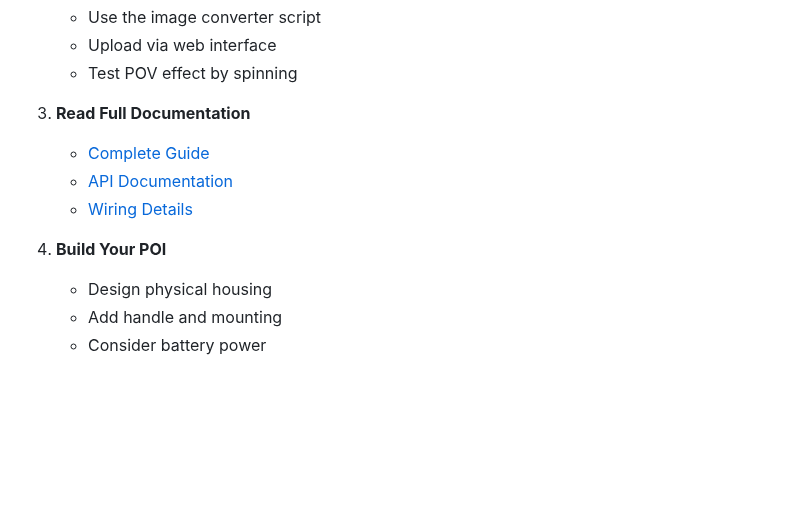
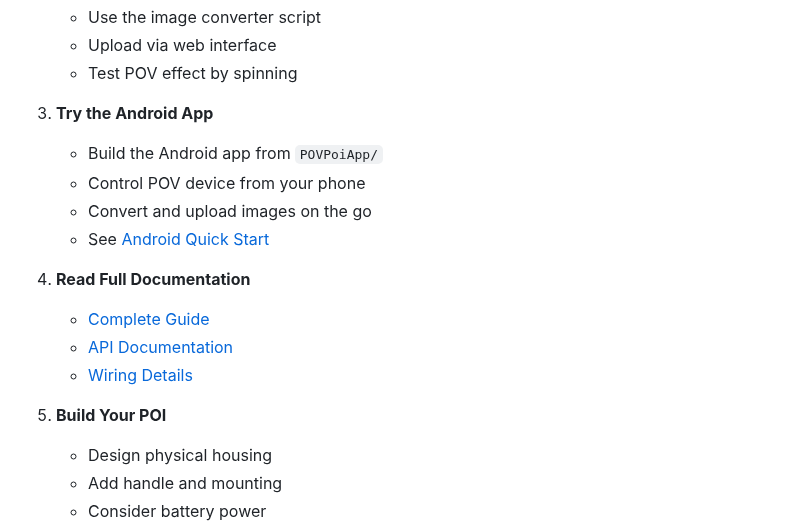
Before and after one commit to urztaiamandude/wireless-pov-poi, a Markdown page: QUICKSTART.md, the part around the change. Drawn GitHub-style; blank space fills up the shorter version.

Commit message:
Add Android app quick start guide and project summary
Co-authored-by: urztaiamandude <88610599+urztaiamandude@users.noreply.github.com>

```diff
--- a/QUICKSTART.md
+++ b/QUICKSTART.md
@@ -224,12 +224,18 @@ Now that your system is working:
    - Upload via web interface
    - Test POV effect by spinning
 
-3. **Read Full Documentation**
+3. **Try the Android App**
+   - Build the Android app from `POVPoiApp/`
+   - Control POV device from your phone
+   - Convert and upload images on the go
+   - See [Android Quick Start](POVPoiApp/QUICKSTART.md)
+
+4. **Read Full Documentation**
    - [Complete Guide](docs/README.md)
    - [API Documentation](docs/API.md)
    - [Wiring Details](docs/WIRING.md)
 
-4. **Build Your POI**
+5. **Build Your POI**
    - Design physical housing
    - Add handle and mounting
    - Consider battery power
```
Also changed, not shown: ANDROID_APP_SUMMARY.md (added, +351 -0 lines), POVPoiApp/QUICKSTART.md (added, +240 -0 lines).
